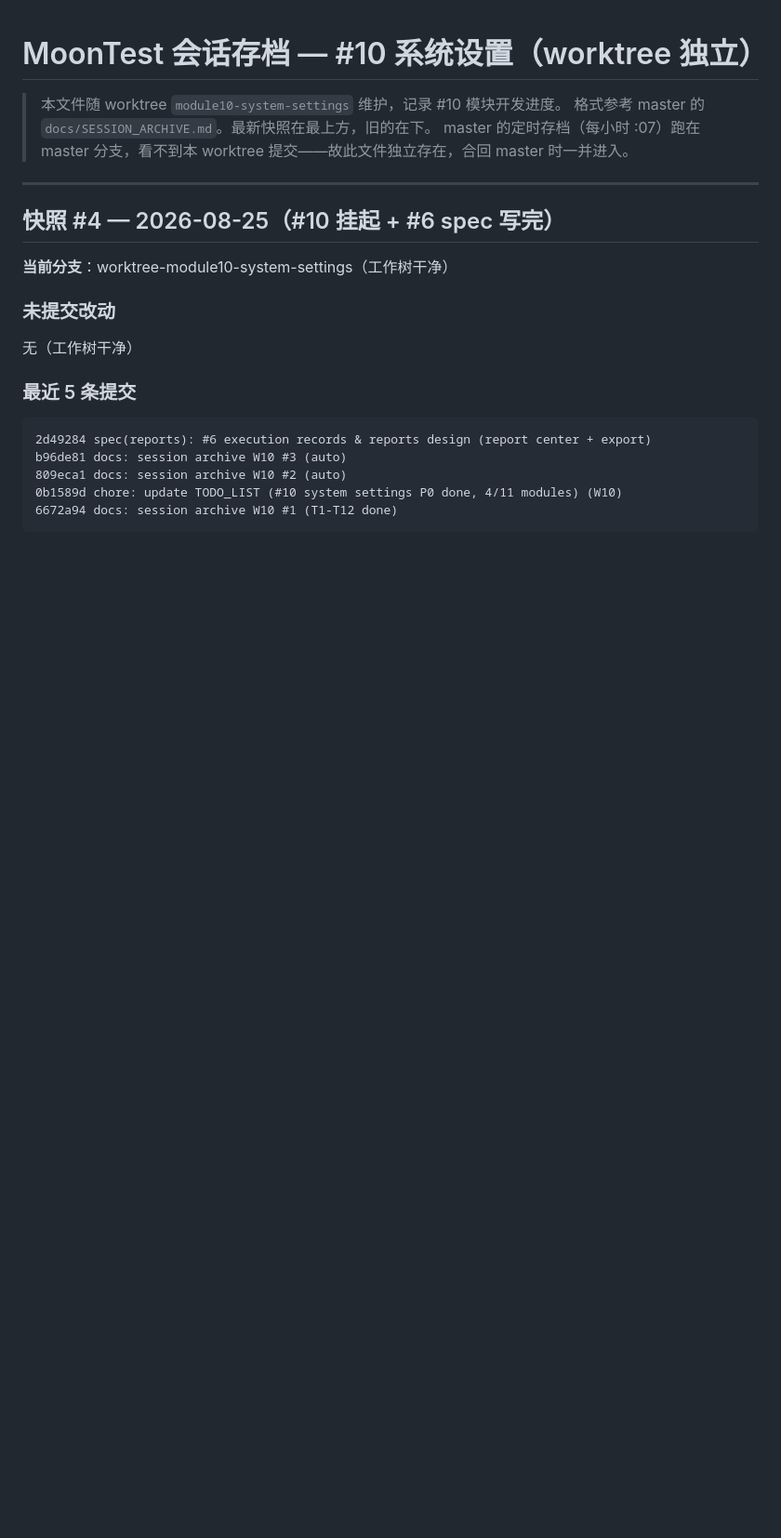
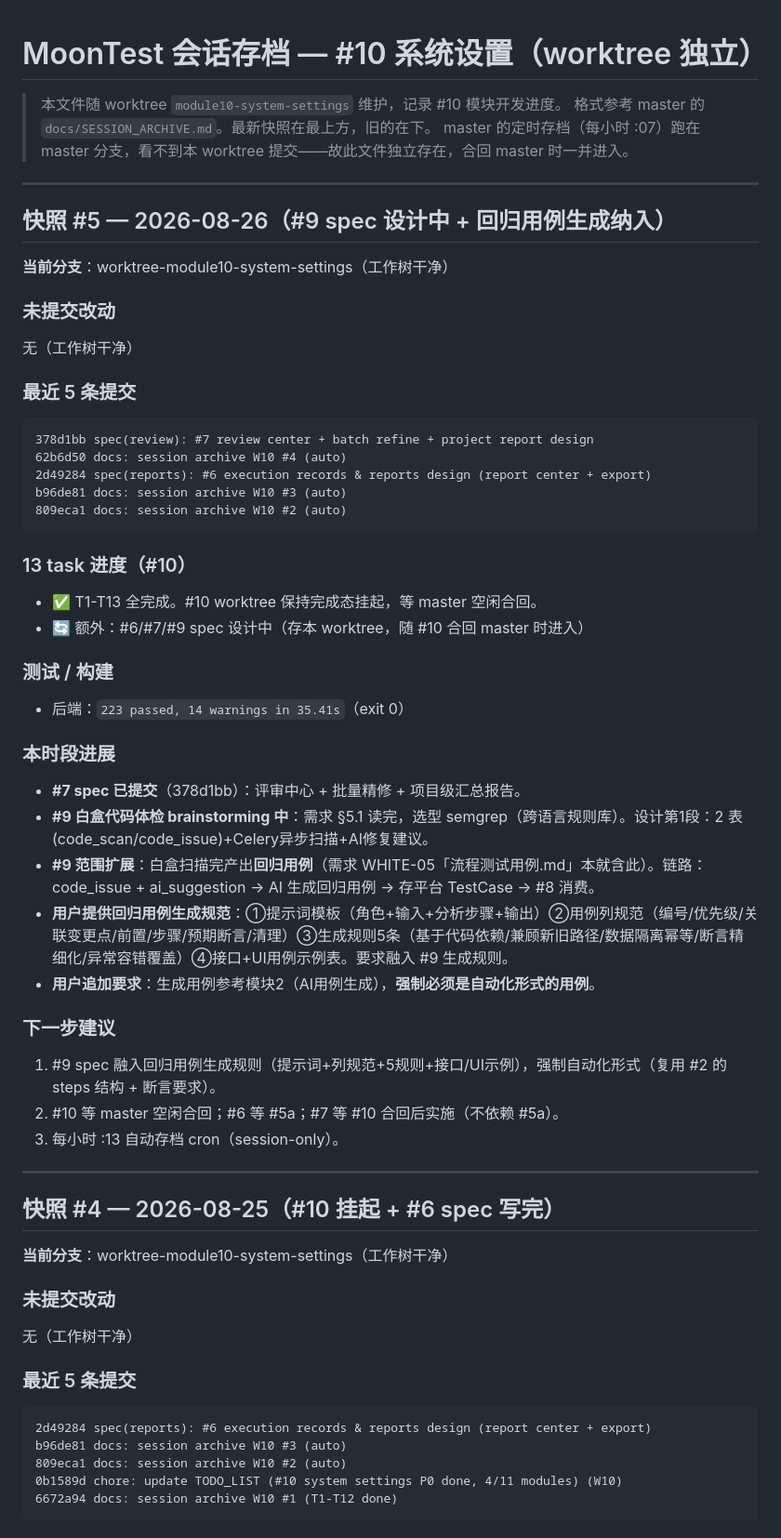
Before and after one commit to moon136lf/testhub_platform-main, a Markdown page: docs/SESSION_ARCHIVE_W10.md, the part around the change. Shown at 93% size. GitHub-like rendering; blank space fills up the shorter version.

Commit message:
docs: session archive W10 #5 (auto)

````diff
--- a/docs/SESSION_ARCHIVE_W10.md
+++ b/docs/SESSION_ARCHIVE_W10.md
@@ -3,6 +3,43 @@
 > 本文件随 worktree `module10-system-settings` 维护，记录 #10 模块开发进度。
 > 格式参考 master 的 `docs/SESSION_ARCHIVE.md`。最新快照在最上方，旧的在下。
 > master 的定时存档（每小时 :07）跑在 master 分支，看不到本 worktree 提交——故此文件独立存在，合回 master 时一并进入。
+
+---
+
+## 快照 #5 — 2026-08-26（#9 spec 设计中 + 回归用例生成纳入）
+
+**当前分支**：worktree-module10-system-settings（工作树干净）
+
+### 未提交改动
+无（工作树干净）
+
+### 最近 5 条提交
+```
+378d1bb spec(review): #7 review center + batch refine + project report design
+62b6d50 docs: session archive W10 #4 (auto)
+2d49284 spec(reports): #6 execution records & reports design (report center + export)
+b96de81 docs: session archive W10 #3 (auto)
+809eca1 docs: session archive W10 #2 (auto)
+```
+
+### 13 task 进度（#10）
+- ✅ T1-T13 全完成。#10 worktree 保持完成态挂起，等 master 空闲合回。
+- 🔄 额外：#6/#7/#9 spec 设计中（存本 worktree，随 #10 合回 master 时进入）
+
+### 测试 / 构建
+- 后端：`223 passed, 14 warnings in 35.41s`（exit 0）
+
+### 本时段进展
+- **#7 spec 已提交**（378d1bb）：评审中心 + 批量精修 + 项目级汇总报告。
+- **#9 白盒代码体检 brainstorming 中**：需求 §5.1 读完，选型 semgrep（跨语言规则库）。设计第1段：2 表(code_scan/code_issue)+Celery异步扫描+AI修复建议。
+- **#9 范围扩展**：白盒扫描完产出**回归用例**（需求 WHITE-05「流程测试用例.md」本就含此）。链路：code_issue + ai_suggestion → AI 生成回归用例 → 存平台 TestCase → #8 消费。
+- **用户提供回归用例生成规范**：①提示词模板（角色+输入+分析步骤+输出）②用例列规范（编号/优先级/关联变更点/前置/步骤/预期断言/清理）③生成规则5条（基于代码依赖/兼顾新旧路径/数据隔离幂等/断言精细化/异常容错覆盖）④接口+UI用例示例表。要求融入 #9 生成规则。
+- **用户追加要求**：生成用例参考模块2（AI用例生成），**强制必须是自动化形式的用例**。
+
+### 下一步建议
+1. #9 spec 融入回归用例生成规则（提示词+列规范+5规则+接口/UI示例），强制自动化形式（复用 #2 的 steps 结构 + 断言要求）。
+2. #10 等 master 空闲合回；#6 等 #5a；#7 等 #10 合回后实施（不依赖 #5a）。
+3. 每小时 :13 自动存档 cron（session-only）。
 
 ---
 
````
